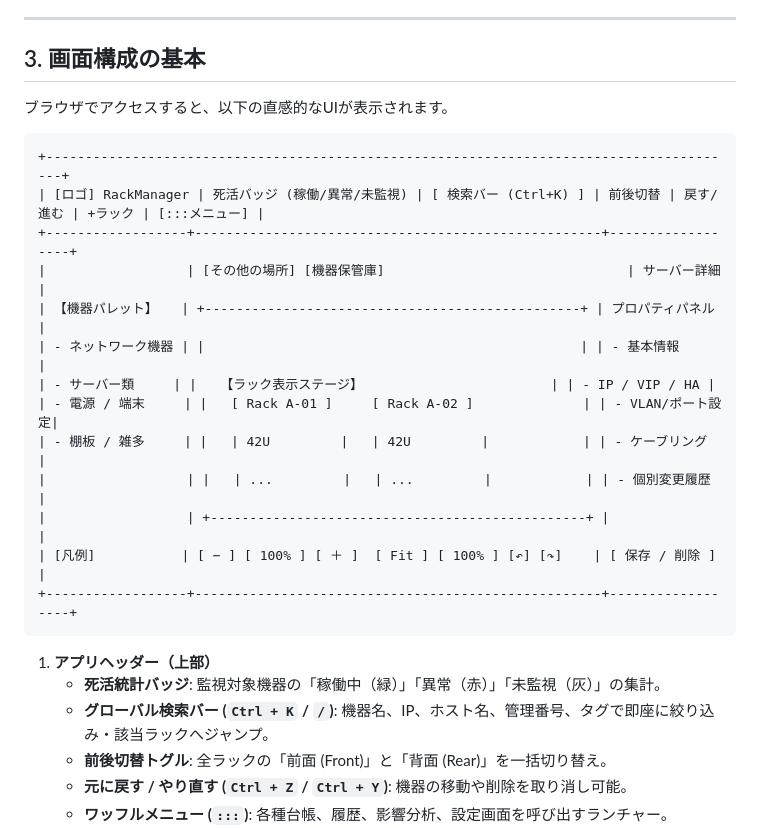
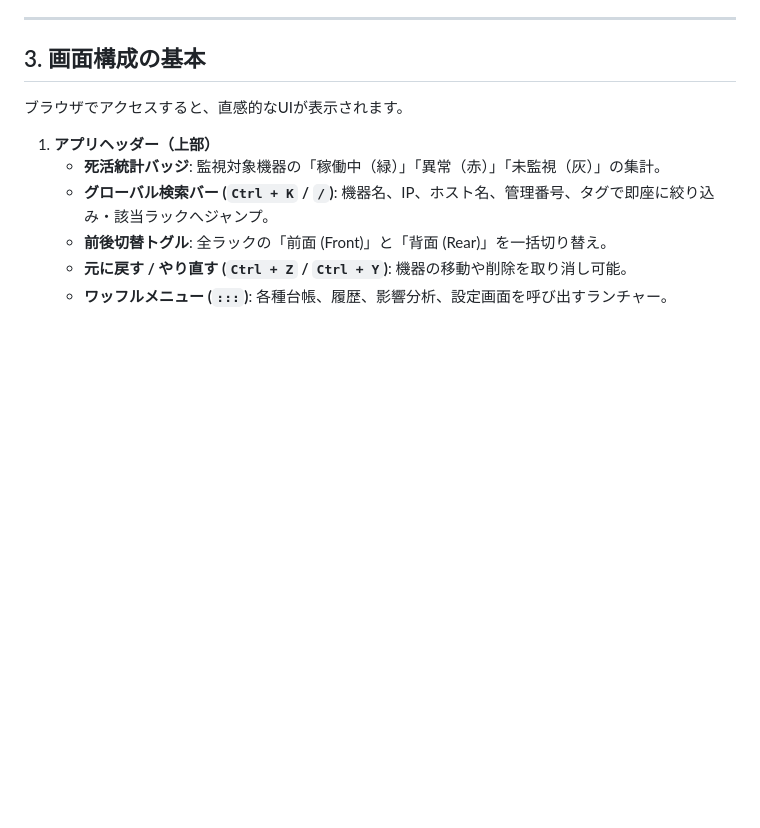
Before and after one commit to nedia-okonogi/rack-manager, a Markdown page: USER_MANUAL.md, the part around the change. GitHub-like rendering; blank space fills up the shorter version.

````diff
--- a/USER_MANUAL.md
+++ b/USER_MANUAL.md
@@ -80,23 +80,9 @@ chmod +x start.sh
 
 ## 3. 画面構成の基本
 
-ブラウザでアクセスすると、以下の直感的なUIが表示されます。
+ブラウザでアクセスすると、直感的なUIが表示されます。
 
-```
-+-----------------------------------------------------------------------------------------+
-| [ロゴ] RackManager | 死活バッジ (稼働/異常/未監視) | [ 検索バー (Ctrl+K) ] | 前後切替 | 戻す/進む | +ラック | [:::メニュー] |
-+------------------+----------------------------------------------------+------------------+
-|                  | [その他の場所] [機器保管庫]                               | サーバー詳細      |
-| 【機器パレット】   | +------------------------------------------------+ | プロパティパネル  |
-| - ネットワーク機器 | |                                                | | - 基本情報       |
-| - サーバー類     | |   【ラック表示ステージ】                        | | - IP / VIP / HA |
-| - 電源 / 端末     | |   [ Rack A-01 ]     [ Rack A-02 ]              | | - VLAN/ポート設定|
-| - 棚板 / 雑多     | |   | 42U         |   | 42U         |            | | - ケーブリング   |
-|                  | |   | ...         |   | ...         |            | | - 個別変更履歴   |
-|                  | +------------------------------------------------+ |                  |
-| [凡例]           | [ − ] [ 100% ] [ ＋ ]  [ Fit ] [ 100% ] [↶] [↷]    | [ 保存 / 削除 ]  |
-+------------------+----------------------------------------------------+------------------+
-```
+
 
 1. **アプリヘッダー（上部）**
    - **死活統計バッジ**: 監視対象機器の「稼働中（緑）」「異常（赤）」「未監視（灰）」の集計。
````
